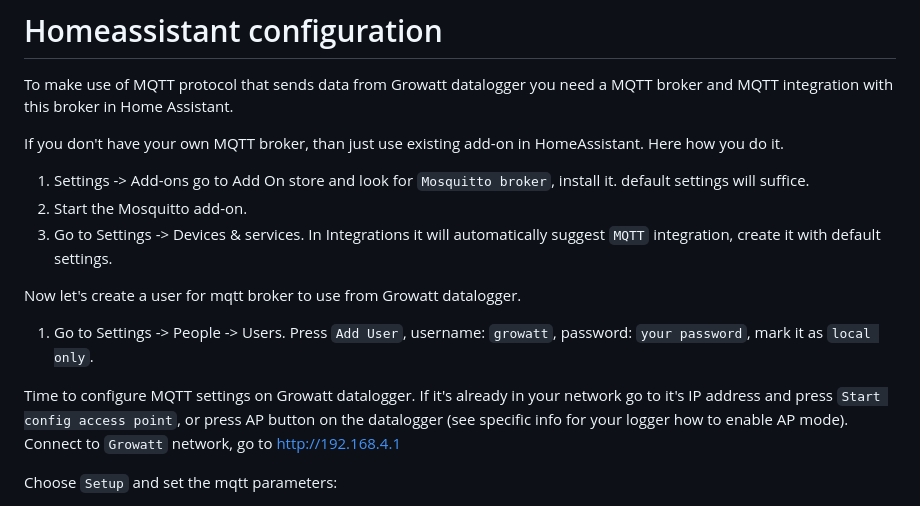
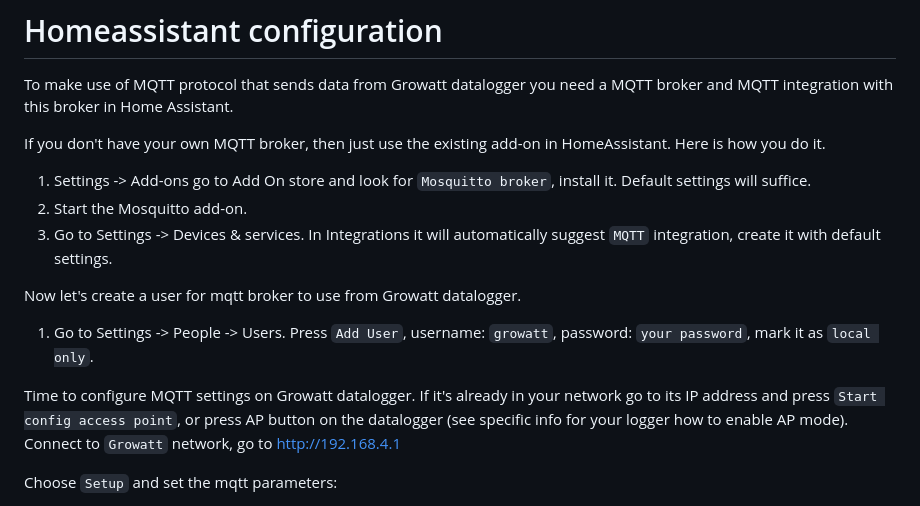
Before and after one commit to OpenInverterGateway/OpenInverterGateway, a Markdown page: Doc/MQTT.md, the part around the change. Drawn GitHub-style.

Commit message:
Improve documentation
Signed-off-by: Stefan Weil <sw@weilnetz.de>

```diff
--- a/Doc/MQTT.md
+++ b/Doc/MQTT.md
@@ -2,9 +2,9 @@
 
 To make use of MQTT protocol that sends data from Growatt datalogger you need a MQTT broker and MQTT integration with this broker in Home Assistant.
 
-If you don't have your own MQTT broker, than just use existing add-on in HomeAssistant. Here how you do it.
+If you don't have your own MQTT broker, then just use the existing add-on in HomeAssistant. Here is how you do it.
 
-1. Settings -> Add-ons go to Add On store and look for `Mosquitto broker`, install it. default settings will suffice.
+1. Settings -> Add-ons go to Add On store and look for `Mosquitto broker`, install it. Default settings will suffice.
 2. Start the Mosquitto add-on.
 3. Go to Settings -> Devices & services. In Integrations it will automatically suggest `MQTT` integration, create it with default settings.
 
@@ -12,7 +12,7 @@ Now let's create a user for mqtt broker to use from Growatt datalogger.
 
 1. Go to Settings -> People -> Users. Press `Add User`, username: `growatt`, password: `your password`, mark it as `local only`.
 
-Time to configure MQTT settings on Growatt datalogger. If it's already in your network go to it's IP address and press `Start config access point`,
+Time to configure MQTT settings on Growatt datalogger. If it's already in your network go to its IP address and press `Start config access point`,
 or press AP button on the datalogger (see specific info for your logger how to enable AP mode). Connect to `Growatt` network, go to <http://192.168.4.1>
 
 Choose `Setup` and set the mqtt parameters:
```
